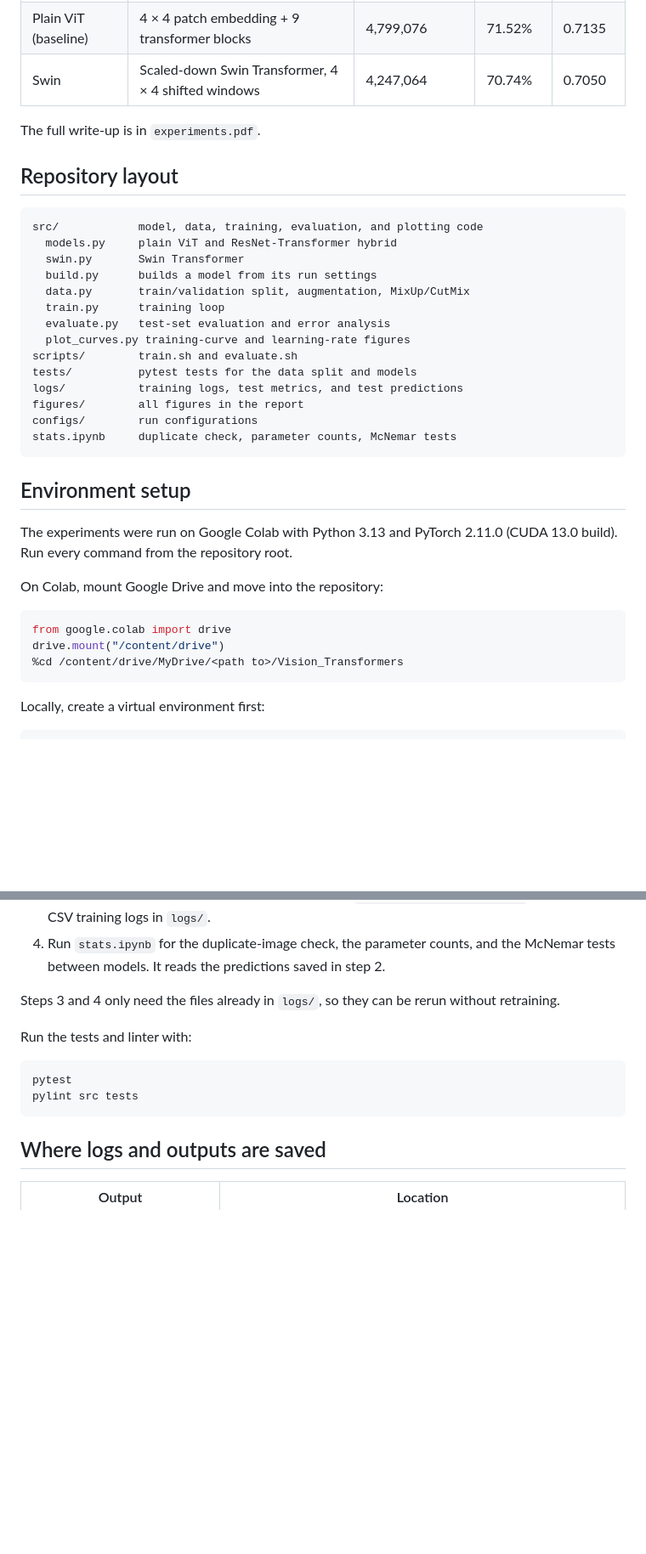
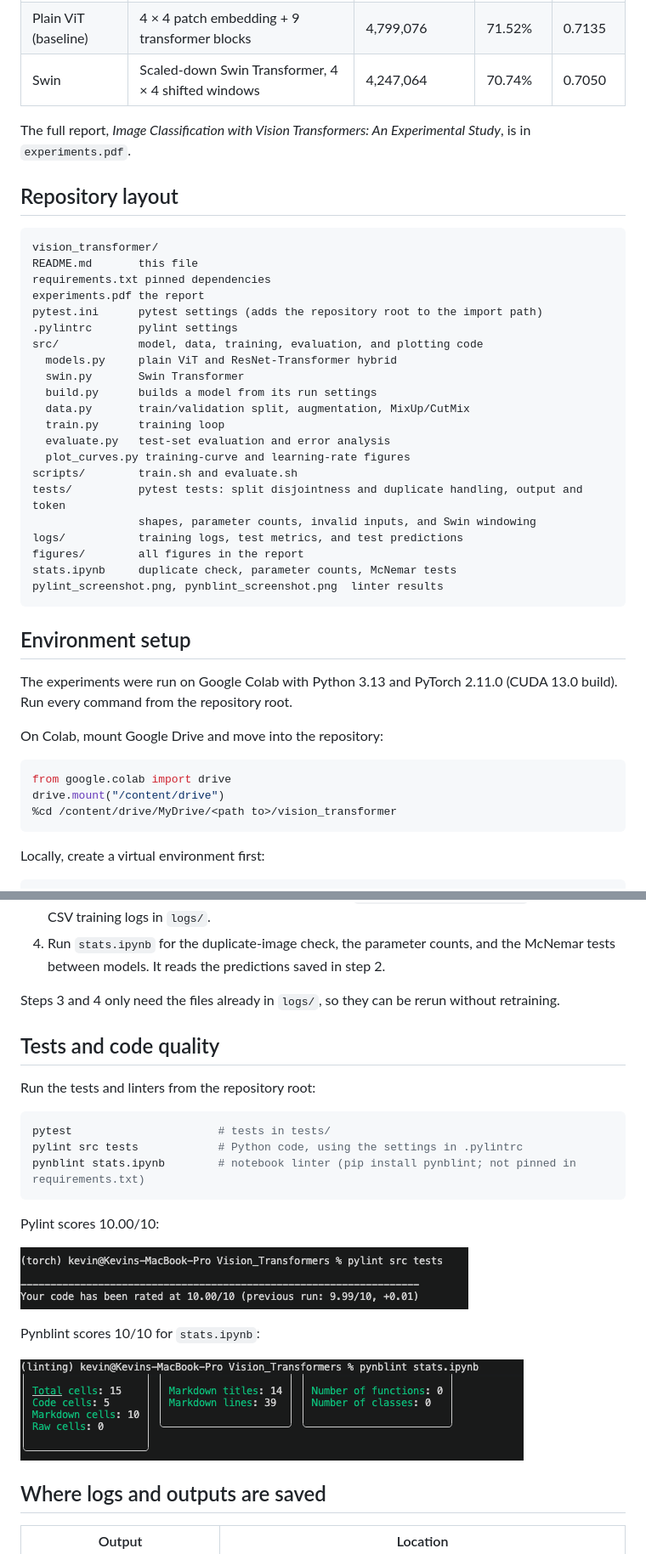
Before and after one commit to ttl074/Vision_Transformers, a Markdown page: README.md, 2 parts joined by grey strips. Shown at 85% size. Rendered like a GitHub page; pictures changed too: pylint_screenshot.png (added), pynblint_screenshot.png (added); blank space fills up the shorter version.

Commit message:
docstring edits and other small edits

````diff
--- a/README.md
+++ b/README.md
@@ -8,11 +8,17 @@ Three transformer image classifiers trained from scratch on CIFAR-100 at its nat
 | Plain ViT (baseline) | 4 × 4 patch embedding + 9 transformer blocks | 4,799,076 | 71.52% | 0.7135 |
 | Swin | Scaled-down Swin Transformer, 4 × 4 shifted windows | 4,247,064 | 70.74% | 0.7050 |
 
-The full write-up is in `experiments.pdf`.
+The full report, *Image Classification with Vision Transformers: An Experimental Study*, is in `experiments.pdf`.
 
 ## Repository layout
 
 ```
+vision_transformer/
+README.md       this file
+requirements.txt pinned dependencies
+experiments.pdf the report
+pytest.ini      pytest settings (adds the repository root to the import path)
+.pylintrc       pylint settings
 src/            model, data, training, evaluation, and plotting code
   models.py     plain ViT and ResNet-Transformer hybrid
   swin.py       Swin Transformer
@@ -22,11 +28,12 @@ src/            model, data, training, evaluation, and plotting code
   evaluate.py   test-set evaluation and error analysis
   plot_curves.py training-curve and learning-rate figures
 scripts/        train.sh and evaluate.sh
-tests/          pytest tests for the data split and models
+tests/          pytest tests: split disjointness and duplicate handling, output and token
+                shapes, parameter counts, invalid inputs, and Swin windowing
 logs/           training logs, test metrics, and test predictions
 figures/        all figures in the report
-configs/        run configurations
 stats.ipynb     duplicate check, parameter counts, McNemar tests
+pylint_screenshot.png, pynblint_screenshot.png  linter results
 ```
 
 ## Environment setup
@@ -38,7 +45,7 @@ On Colab, mount Google Drive and move into the repository:
 ```python
 from google.colab import drive
 drive.mount("/content/drive")
-%cd /content/drive/MyDrive/<path to>/Vision_Transformers
+%cd /content/drive/MyDrive/<path to>/vision_transformer
 ```
 
 Locally, create a virtual environment first:
@@ -134,12 +141,23 @@ The model architecture is rebuilt from the settings stored in the checkpoint, so
 
 Steps 3 and 4 only need the files already in `logs/`, so they can be rerun without retraining.
 
-Run the tests and linter with:
+## Tests and code quality
+
+Run the tests and linters from the repository root:
 
 ```bash
-pytest
-pylint src tests
+pytest                      # tests in tests/
+pylint src tests            # Python code, using the settings in .pylintrc
+pynblint stats.ipynb        # notebook linter (pip install pynblint; not pinned in requirements.txt)
 ```
+
+Pylint scores 10.00/10:
+
+![Pylint result](pylint_screenshot.png)
+
+Pynblint scores 10/10 for `stats.ipynb`:
+
+![Pynblint result](pynblint_screenshot.png)
 
 ## Where logs and outputs are saved
 
````
Also changed, not shown: other parts of README.md (+1 -1 lines), 2 other files.
